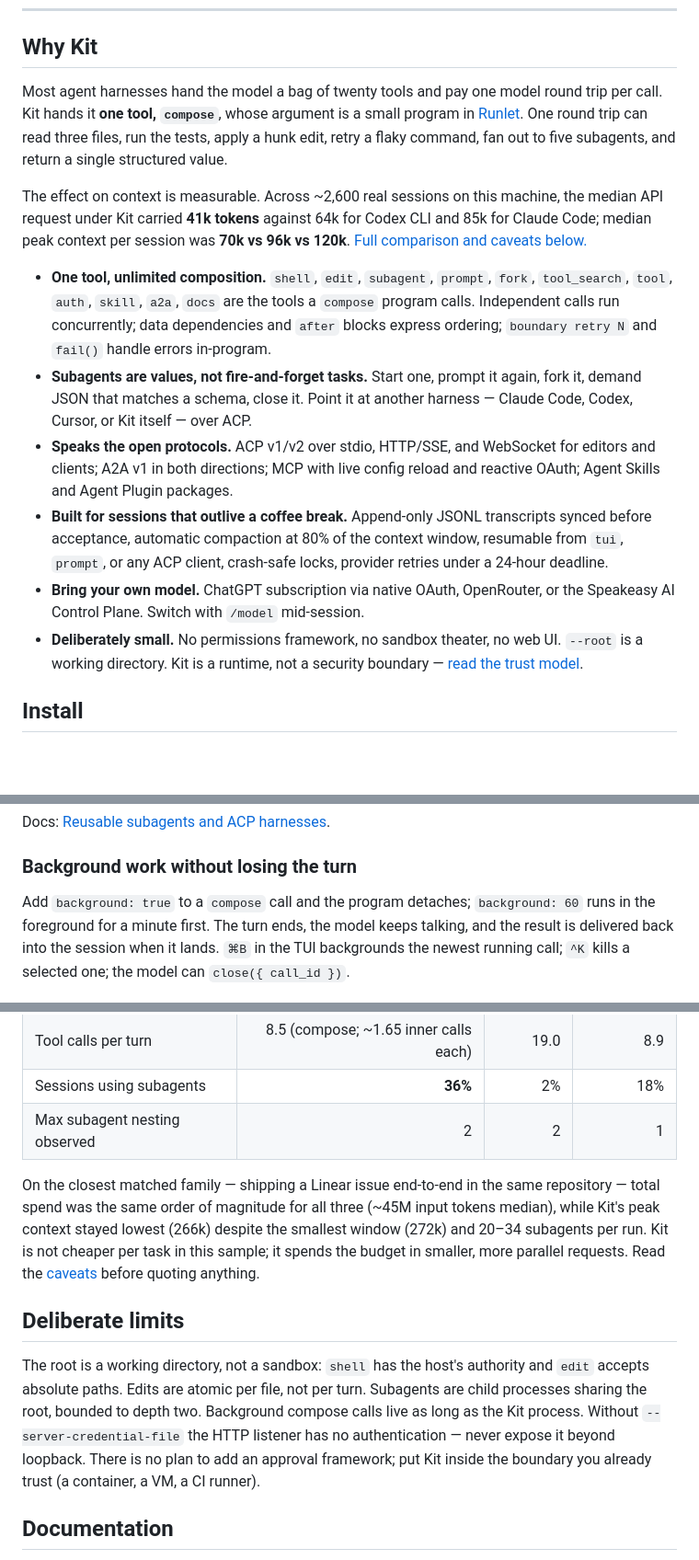
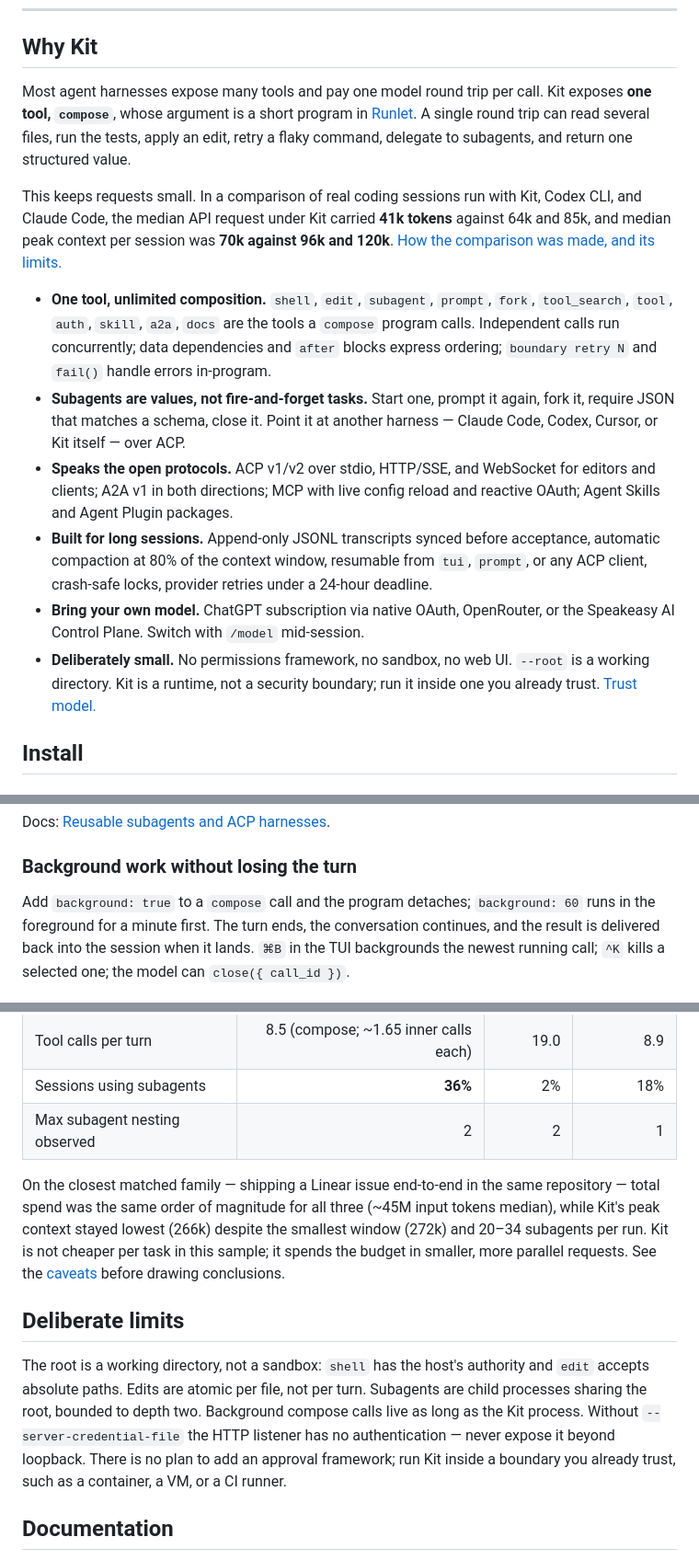
Before and after one commit to speakeasy-api/kit, a Markdown page: README.md, 3 parts joined by grey strips. Shown at 92% size. Rendered like a GitHub page; blank space fills up the shorter version.

Commit message:
docs: neutral phrasing in README comparison and pitch

```diff
--- a/README.md
+++ b/README.md
@@ -25,16 +24,16 @@ kit init && kit auth login openai && kit tui
 
 ## Why Kit
 
-Most agent harnesses hand the model a bag of twenty tools and pay one model round trip per call. Kit hands it **one tool, `compose`**, whose argument is a small program in [Runlet](https://github.com/danielkov/runlet). One round trip can read three files, run the tests, apply a hunk edit, retry a flaky command, fan out to five subagents, and return a single structured value.
+Most agent harnesses expose many tools and pay one model round trip per call. Kit exposes **one tool, `compose`**, whose argument is a short program in [Runlet](https://github.com/danielkov/runlet). A single round trip can read several files, run the tests, apply an edit, retry a flaky command, delegate to subagents, and return one structured value.
 
-The effect on context is measurable. Across ~2,600 real sessions on this machine, the median API request under Kit carried **41k tokens** against 64k for Codex CLI and 85k for Claude Code; median peak context per session was **70k vs 96k vs 120k**. [Full comparison and caveats below.](#how-it-compares)
+This keeps requests small. In a comparison of real coding sessions run with Kit, Codex CLI, and Claude Code, the median API request under Kit carried **41k tokens** against 64k and 85k, and median peak context per session was **70k against 96k and 120k**. [How the comparison was made, and its limits.](#how-it-compares)
 
 - **One tool, unlimited composition.** `shell`, `edit`, `subagent`, `prompt`, `fork`, `tool_search`, `tool`, `auth`, `skill`, `a2a`, `docs` are the tools a `compose` program calls. Independent calls run concurrently; data dependencies and `after` blocks express ordering; `boundary retry N` and `fail()` handle errors in-program.
-- **Subagents are values, not fire-and-forget tasks.** Start one, prompt it again, fork it, demand JSON that matches a schema, close it. Point it at another harness — Claude Code, Codex, Cursor, or Kit itself — over ACP.
+- **Subagents are values, not fire-and-forget tasks.** Start one, prompt it again, fork it, require JSON that matches a schema, close it. Point it at another harness — Claude Code, Codex, Cursor, or Kit itself — over ACP.
 - **Speaks the open protocols.** ACP v1/v2 over stdio, HTTP/SSE, and WebSocket for editors and clients; A2A v1 in both directions; MCP with live config reload and reactive OAuth; Agent Skills and Agent Plugin packages.
-- **Built for sessions that outlive a coffee break.** Append-only JSONL transcripts synced before acceptance, automatic compaction at 80% of the context window, resumable from `tui`, `prompt`, or any ACP client, crash-safe locks, provider retries under a 24-hour deadline.
+- **Built for long sessions.** Append-only JSONL transcripts synced before acceptance, automatic compaction at 80% of the context window, resumable from `tui`, `prompt`, or any ACP client, crash-safe locks, provider retries under a 24-hour deadline.
 - **Bring your own model.** ChatGPT subscription via native OAuth, OpenRouter, or the Speakeasy AI Control Plane. Switch with `/model` mid-session.
-- **Deliberately small.** No permissions framework, no sandbox theater, no web UI. `--root` is a working directory. Kit is a runtime, not a security boundary — [read the trust model](docs/user/security-limits-and-troubleshooting.md).
+- **Deliberately small.** No permissions framework, no sandbox, no web UI. `--root` is a working directory. Kit is a runtime, not a security boundary; run it inside one you already trust. [Trust model.](docs/user/security-limits-and-troubleshooting.md)
 
 ## Install
 
@@ -143,7 +142,7 @@ Docs: [Reusable subagents and ACP harnesses](docs/user/subagents-and-acp-harness
 
 ### Background work without losing the turn
 
-Add `background: true` to a `compose` call and the program detaches; `background: 60` runs in the foreground for a minute first. The turn ends, the model keeps talking, and the result is delivered back into the session when it lands. `⌘B` in the TUI backgrounds the newest running call; `^K` kills a selected one; the model can `close({ call_id })`.
+Add `background: true` to a `compose` call and the program detaches; `background: 60` runs in the foreground for a minute first. The turn ends, the conversation continues, and the result is delivered back into the session when it lands. `⌘B` in the TUI backgrounds the newest running call; `^K` kills a selected one; the model can `close({ call_id })`.
 
 <p align="center"><img src="docs/media/background.gif" alt="A background compose call completing after the turn already ended" width="900"></p>
 
@@ -279,13 +278,13 @@ Numbers below come from parsing every Kit, Codex CLI, and Claude Code transcript
 | Sessions using subagents | **36%** | 2% | 18% |
 | Max subagent nesting observed | 2 | 2 | 1 |
 
-On the closest matched family — shipping a Linear issue end-to-end in the same repository — total spend was the same order of magnitude for all three (~45M input tokens median), while Kit's peak context stayed lowest (266k) despite the smallest window (272k) and 20–34 subagents per run. Kit is not cheaper per task in this sample; it spends the budget in smaller, more parallel requests. Read the [caveats](docs/harness-comparison.md#caveats) before quoting anything.
+On the closest matched family — shipping a Linear issue end-to-end in the same repository — total spend was the same order of magnitude for all three (~45M input tokens median), while Kit's peak context stayed lowest (266k) despite the smallest window (272k) and 20–34 subagents per run. Kit is not cheaper per task in this sample; it spends the budget in smaller, more parallel requests. See the [caveats](docs/harness-comparison.md#caveats) before drawing conclusions.
 
 <!-- PLACEHOLDER: optional chart docs/media/comparison.svg — bar chart of the "input tokens per API request" and "peak context" rows; generate from scripts/harness-comparison/analyze.py output. -->
 
 ## Deliberate limits
 
-The root is a working directory, not a sandbox: `shell` has the host's authority and `edit` accepts absolute paths. Edits are atomic per file, not per turn. Subagents are child processes sharing the root, bounded to depth two. Background compose calls live as long as the Kit process. Without `--server-credential-file` the HTTP listener has no authentication — never expose it beyond loopback. There is no plan to add an approval framework; put Kit inside the boundary you already trust (a container, a VM, a CI runner).
+The root is a working directory, not a sandbox: `shell` has the host's authority and `edit` accepts absolute paths. Edits are atomic per file, not per turn. Subagents are child processes sharing the root, bounded to depth two. Background compose calls live as long as the Kit process. Without `--server-credential-file` the HTTP listener has no authentication — never expose it beyond loopback. There is no plan to add an approval framework; run Kit inside a boundary you already trust, such as a container, a VM, or a CI runner.
 
 ## Documentation
 
```
Also changed, not shown: other parts of README.md (+3 -4 lines), docs/harness-comparison.md (+1 -1 lines).
